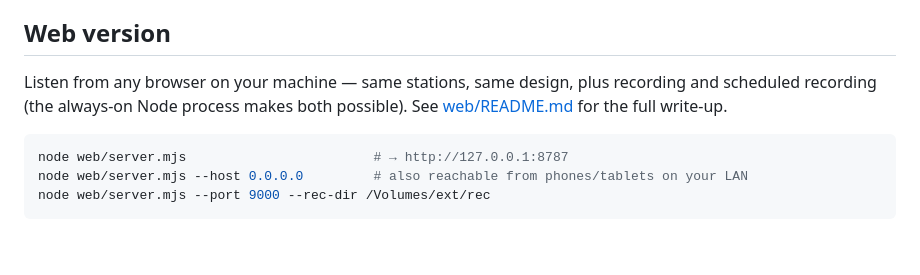
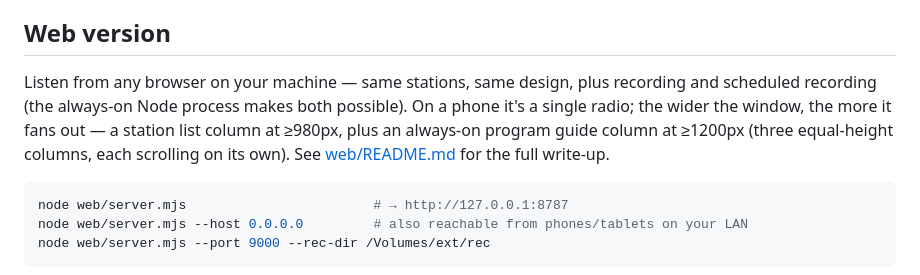
Before and after one commit to curicli/JPRadio, a Markdown page: README.md, the part around the change. Drawn GitHub-style; blank space fills up the shorter version.

````diff
--- a/README.md
+++ b/README.md
@@ -59,8 +59,10 @@ live streams and on recording playback; on a match the title / artist / art over
 ## Web version
 
 Listen from any browser on your machine — same stations, same design, plus recording and
-scheduled recording (the always-on Node process makes both possible). See
-[web/README.md](web/README.md) for the full write-up.
+scheduled recording (the always-on Node process makes both possible). On a phone it's a single
+radio; the wider the window, the more it fans out — a station list column at ≥980px, plus an
+always-on program guide column at ≥1200px (three equal-height columns, each scrolling on its
+own). See [web/README.md](web/README.md) for the full write-up.
 
 ```bash
 node web/server.mjs                        # → http://127.0.0.1:8787
````
Also changed, not shown: README.zh-CN.md (+3 -1 lines), web/README.md (+22 -0 lines).
